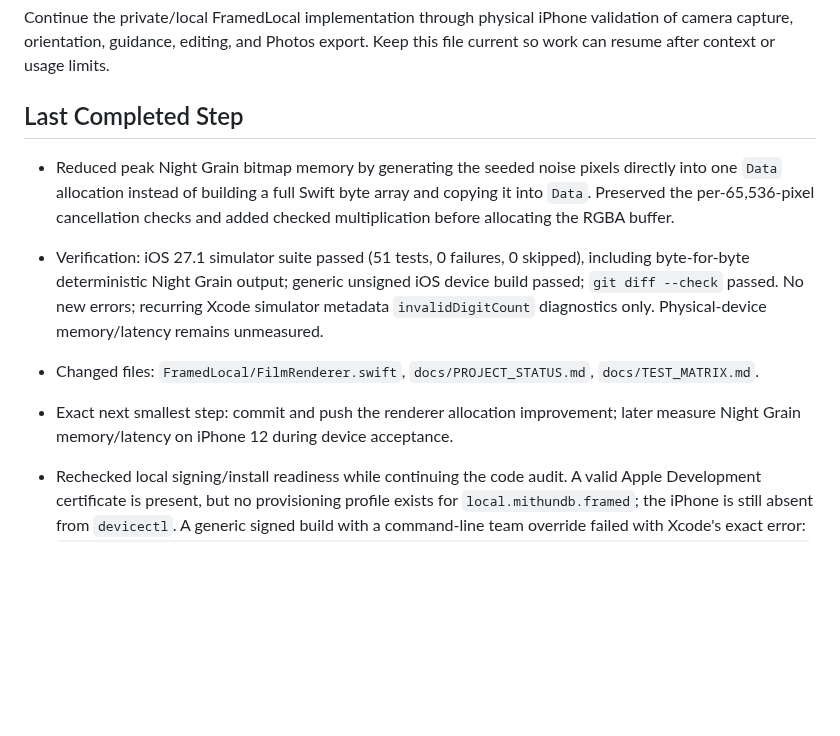
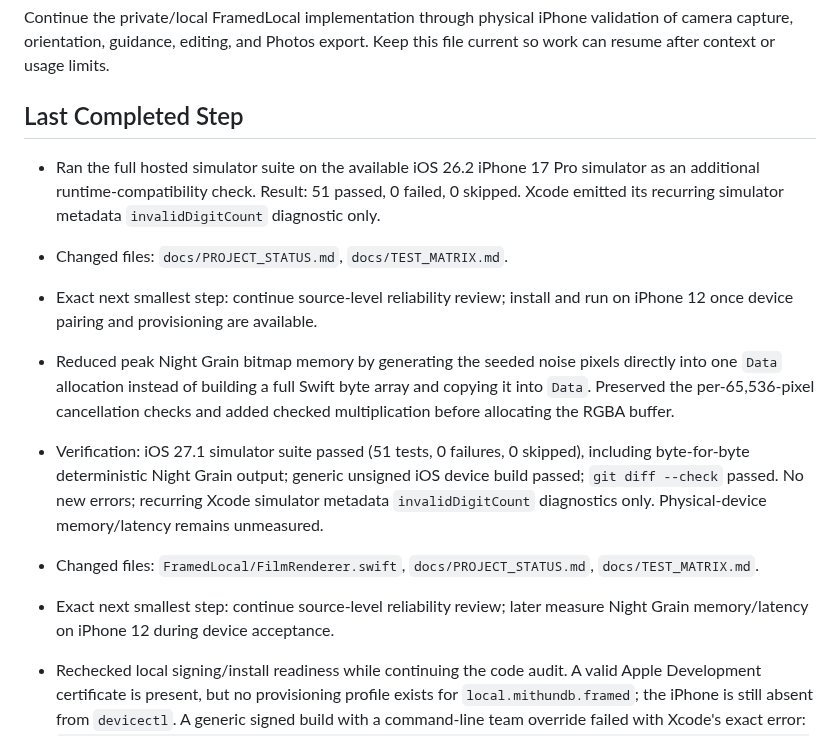
Before and after one commit to MithunDB/FramedLocal, a Markdown page: docs/PROJECT_STATUS.md, the part around the change. Drawn GitHub-style; blank space fills up the shorter version.

Commit message:
Record iOS 26.2 compatibility test

```diff
--- a/docs/PROJECT_STATUS.md
+++ b/docs/PROJECT_STATUS.md
@@ -24,10 +24,14 @@ Continue the private/local FramedLocal implementation through physical iPhone va
 
 ## Last Completed Step
 
+- Ran the full hosted simulator suite on the available iOS 26.2 iPhone 17 Pro simulator as an additional runtime-compatibility check. Result: 51 passed, 0 failed, 0 skipped. Xcode emitted its recurring simulator metadata `invalidDigitCount` diagnostic only.
+- Changed files: `docs/PROJECT_STATUS.md`, `docs/TEST_MATRIX.md`.
+- Exact next smallest step: continue source-level reliability review; install and run on iPhone 12 once device pairing and provisioning are available.
+
 - Reduced peak Night Grain bitmap memory by generating the seeded noise pixels directly into one `Data` allocation instead of building a full Swift byte array and copying it into `Data`. Preserved the per-65,536-pixel cancellation checks and added checked multiplication before allocating the RGBA buffer.
 - Verification: iOS 27.1 simulator suite passed (51 tests, 0 failures, 0 skipped), including byte-for-byte deterministic Night Grain output; generic unsigned iOS device build passed; `git diff --check` passed. No new errors; recurring Xcode simulator metadata `invalidDigitCount` diagnostics only. Physical-device memory/latency remains unmeasured.
 - Changed files: `FramedLocal/FilmRenderer.swift`, `docs/PROJECT_STATUS.md`, `docs/TEST_MATRIX.md`.
-- Exact next smallest step: commit and push the renderer allocation improvement; later measure Night Grain memory/latency on iPhone 12 during device acceptance.
+- Exact next smallest step: continue source-level reliability review; later measure Night Grain memory/latency on iPhone 12 during device acceptance.
 
 - Rechecked local signing/install readiness while continuing the code audit. A valid Apple Development certificate is present, but no provisioning profile exists for `local.mithundb.framed`; the iPhone is still absent from `devicectl`. A generic signed build with a command-line team override failed with Xcode's exact error: `No profiles for 'local.mithundb.framed' were found ... Automatic signing is disabled and unable to generate a profile. To enable automatic signing, pass -allowProvisioningUpdates to xcodebuild.` Did not request portal provisioning without a connected/registered device. Unsigned generic iOS build and simulator suite remain green.
 - Changed files: `docs/PROJECT_STATUS.md`, `docs/TEST_MATRIX.md`.
```
Also changed, not shown: docs/TEST_MATRIX.md (+1 -0 lines).
